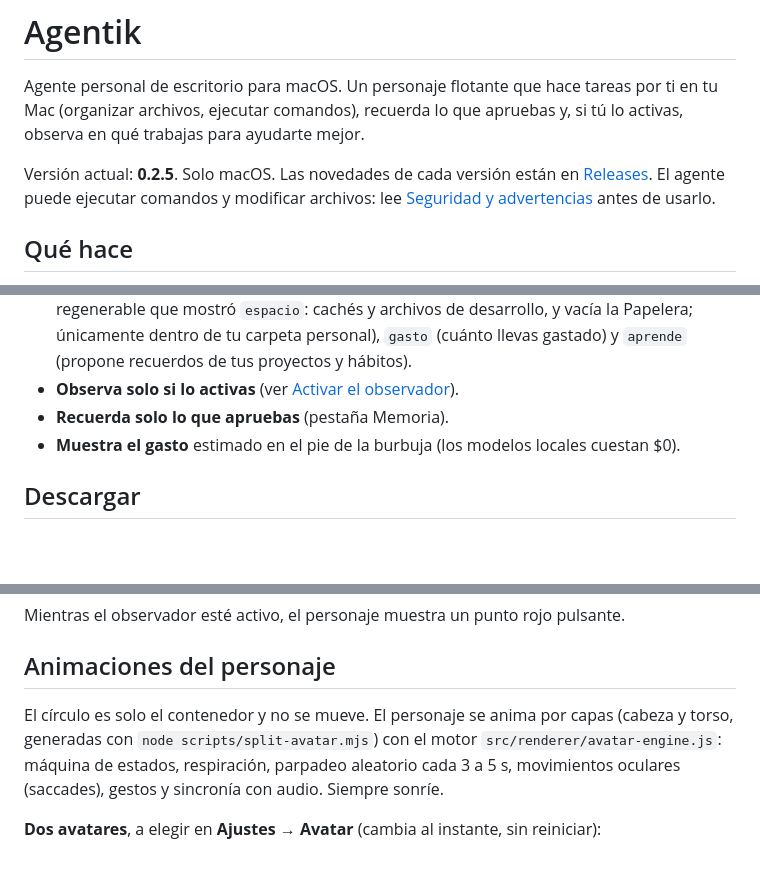
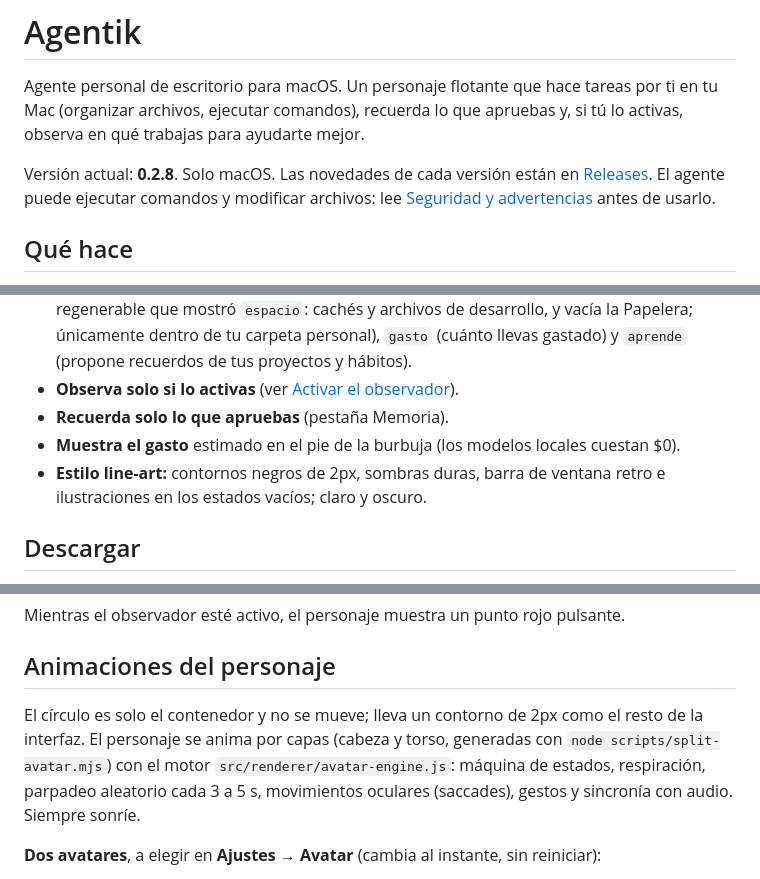
Before and after one commit to kitifica-max/Agentik, a Markdown page: README.md, 3 parts joined by grey strips. Drawn GitHub-style; blank space fills up the shorter version.

Commit message:
docs: README al día con v0.2.8
Co-Authored-By: Claude Sonnet 5.5 <noreply@anthropic.com>

```diff
--- a/README.md
+++ b/README.md
@@ -2,7 +2,7 @@
 
 Agente personal de escritorio para macOS. Un personaje flotante que hace tareas por ti en tu Mac (organizar archivos, ejecutar comandos), recuerda lo que apruebas y, si tú lo activas, observa en qué trabajas para ayudarte mejor.
 
-Versión actual: **0.2.5**. Solo macOS. Las novedades de cada versión están en [Releases](https://github.com/kitifica-max/Agentik/releases). El agente puede ejecutar comandos y modificar archivos: lee [Seguridad y advertencias](#seguridad-y-advertencias) antes de usarlo.
+Versión actual: **0.2.8**. Solo macOS. Las novedades de cada versión están en [Releases](https://github.com/kitifica-max/Agentik/releases). El agente puede ejecutar comandos y modificar archivos: lee [Seguridad y advertencias](#seguridad-y-advertencias) antes de usarlo.
 
 ## Qué hace
 
@@ -11,6 +11,7 @@ Versión actual: **0.2.5**. Solo macOS. Las novedades de cada versión están en
 - **Observa solo si lo activas** (ver [Activar el observador](#activar-el-observador)).
 - **Recuerda solo lo que apruebas** (pestaña Memoria).
 - **Muestra el gasto** estimado en el pie de la burbuja (los modelos locales cuestan $0).
+- **Estilo line-art:** contornos negros de 2px, sombras duras, barra de ventana retro e ilustraciones en los estados vacíos; claro y oscuro.
 
 ## Descargar
 
@@ -115,7 +116,7 @@ Mientras el observador esté activo, el personaje muestra un punto rojo pulsante
 
 ## Animaciones del personaje
 
-El círculo es solo el contenedor y no se mueve. El personaje se anima por capas (cabeza y torso, generadas con `node scripts/split-avatar.mjs`) con el motor `src/renderer/avatar-engine.js`: máquina de estados, respiración, parpadeo aleatorio cada 3 a 5 s, movimientos oculares (saccades), gestos y sincronía con audio. Siempre sonríe.
+El círculo es solo el contenedor y no se mueve; lleva un contorno de 2px como el resto de la interfaz. El personaje se anima por capas (cabeza y torso, generadas con `node scripts/split-avatar.mjs`) con el motor `src/renderer/avatar-engine.js`: máquina de estados, respiración, parpadeo aleatorio cada 3 a 5 s, movimientos oculares (saccades), gestos y sincronía con audio. Siempre sonríe.
 
 **Dos avatares**, a elegir en **Ajustes → Avatar** (cambia al instante, sin reiniciar):
 - **Niño** y **Niña** (con anteojos). Sus datos (ojos, boca, cuello, parches) están en `src/renderer/avatars.js`. El dibujo de la niña no tiene cejas, así que no se dibujan: su expresión va en ojos, boca y cabeza.
```
